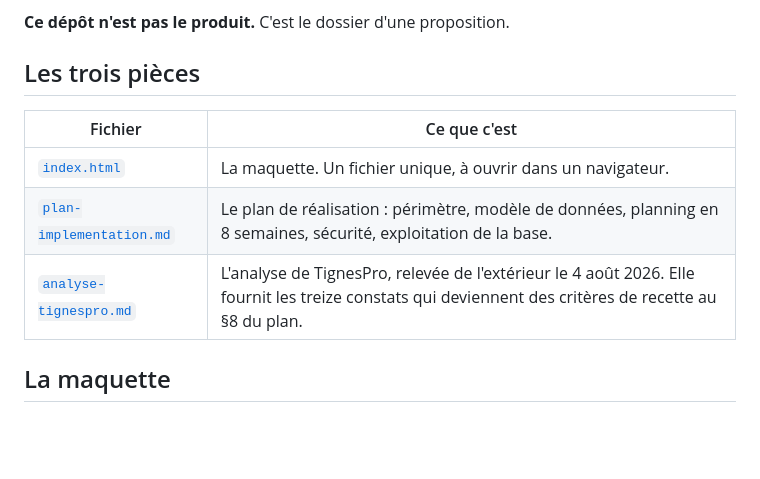
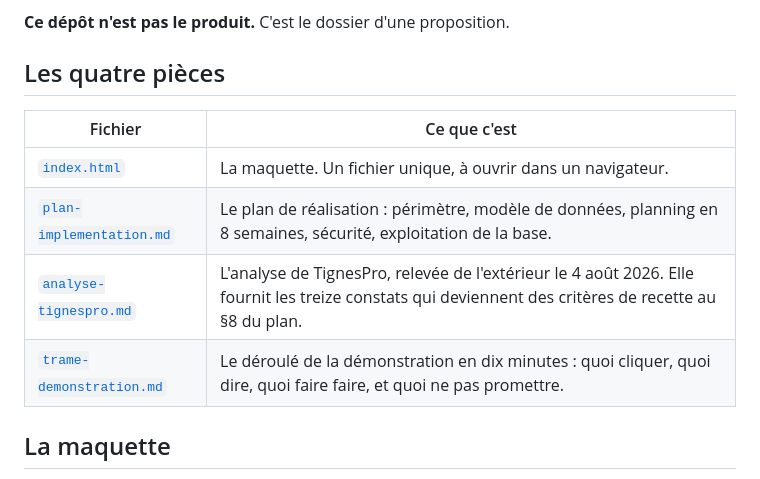
Before and after one commit to larosieretv-lab/Demo-EspacePro, a Markdown page: README.md, the part around the change. GitHub-like rendering; blank space fills up the shorter version.

```diff
--- a/README.md
+++ b/README.md
@@ -6,13 +6,14 @@ comparable de la station voisine qui a servi de point de départ.
 
 **Ce dépôt n'est pas le produit.** C'est le dossier d'une proposition.
 
-## Les trois pièces
+## Les quatre pièces
 
 | Fichier | Ce que c'est |
 |---|---|
 | [`index.html`](index.html) | La maquette. Un fichier unique, à ouvrir dans un navigateur. |
 | [`plan-implementation.md`](plan-implementation.md) | Le plan de réalisation : périmètre, modèle de données, planning en 8 semaines, sécurité, exploitation de la base. |
 | [`analyse-tignespro.md`](analyse-tignespro.md) | L'analyse de TignesPro, relevée de l'extérieur le 4 août 2026. Elle fournit les treize constats qui deviennent des critères de recette au §8 du plan. |
+| [`trame-demonstration.md`](trame-demonstration.md) | Le déroulé de la démonstration en dix minutes : quoi cliquer, quoi dire, quoi faire faire, et quoi ne pas promettre. |
 
 ## La maquette
 
```
Also changed, not shown: trame-demonstration.md (added, +135 -0 lines).
